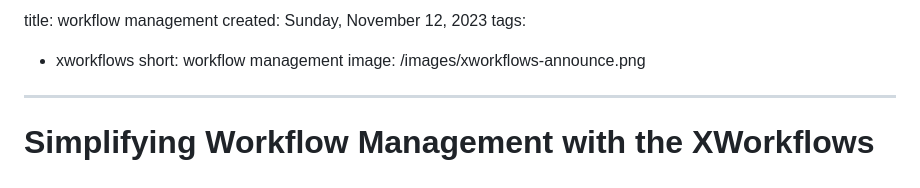
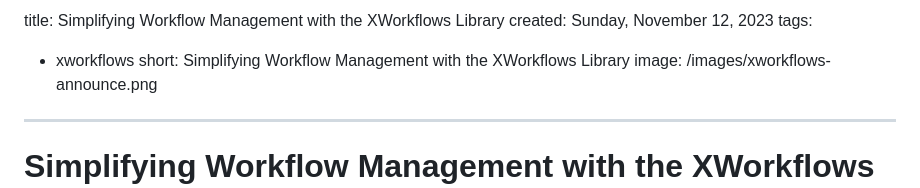
Before and after one commit to dejandjenic/dejandjenic.github.io, a Markdown page: input/blogs/workflow-management.md, the part around the change. Rendered like a GitHub page.

Commit message:
change title

```diff
--- a/input/blogs/workflow-management.md
+++ b/input/blogs/workflow-management.md
@@ -1,8 +1,8 @@
-title: workflow management
+title: Simplifying Workflow Management with the XWorkflows Library
 created: Sunday, November 12, 2023
 tags:
   - xworkflows
-short: workflow management
+short: Simplifying Workflow Management with the XWorkflows Library
 image: /images/xworkflows-announce.png
 ---
 # Simplifying Workflow Management with the XWorkflows Library
```
